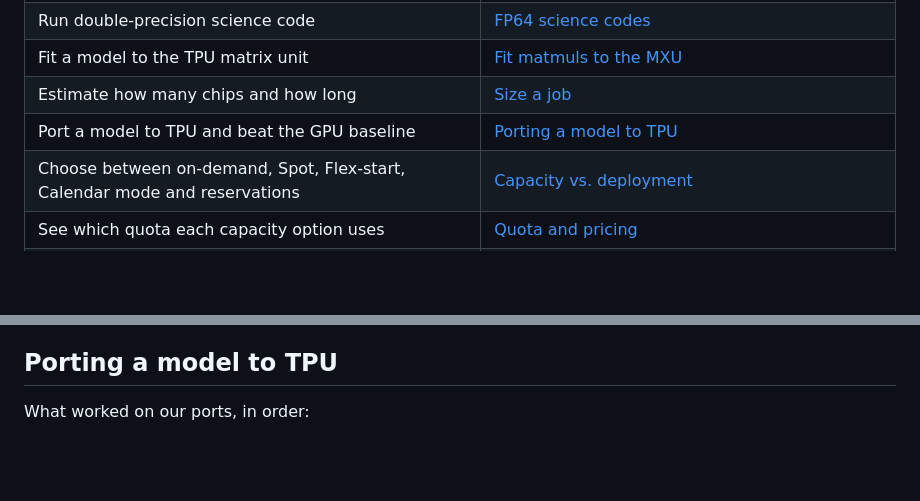
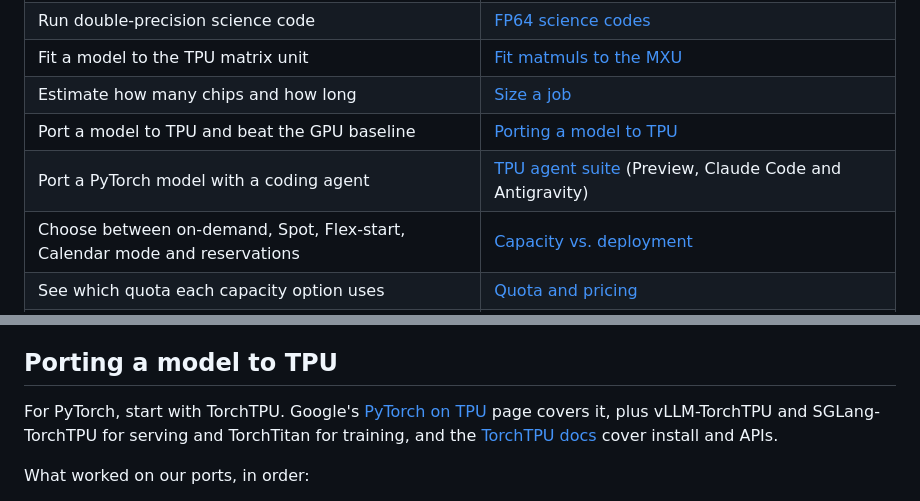
Before and after one commit to WandLZhang/GPS-AI-Infra-Onboarding-Workshop, a Markdown page: README.md, 2 parts joined by grey strips. Rendered like a GitHub page; blank space fills up the shorter version.

Commit message:
Point PyTorch users to TorchTPU and the TPU agent suite
TorchTPU and the TPU agent suite went public for PyTorch Conference. The
porting section now starts with Google's PyTorch on TPU page and the
TorchTPU docs, and "Where to look" links the TPU agent suite.

```diff
--- a/README.md
+++ b/README.md
@@ -44,6 +44,7 @@ You'll need these tools:
 | Fit a model to the TPU matrix unit | [Fit matmuls to the MXU](./01-foundational-tools/accelerator-guide/README.md#tpu-fit-matmuls-to-the-mxu) |
 | Estimate how many chips and how long | [Size a job](./01-foundational-tools/accelerator-guide/README.md#size-a-job-before-you-ask-for-chips) |
 | Port a model to TPU and beat the GPU baseline | [Porting a model to TPU](#porting-a-model-to-tpu) |
+| Port a PyTorch model with a coding agent | [TPU agent suite](https://github.com/google-pytorch/tpu-agent-suite) (Preview, Claude Code and Antigravity) |
 | Choose between on-demand, Spot, Flex-start, Calendar mode and reservations | [Capacity vs. deployment](./03-deploying-workloads/README.md) |
 | See which quota each capacity option uses | [Quota and pricing](./03-deploying-workloads/dws/README.md#7-quota--pricing) |
 | See current prices by machine type | [Prices by machine type](./03-deploying-workloads/dws/README.md#prices-by-machine-type) |
@@ -71,6 +72,8 @@ Copy a working recipe before you write anything new:
 - [MaxText](https://maxtext.readthedocs.io/en/latest/): LLM training in JAX on TPUs and GPUs.
 
 ## Porting a model to TPU
+
+For PyTorch, start with TorchTPU. Google's [PyTorch on TPU](https://docs.cloud.google.com/tpu/docs/pytorch-on-tpu) page covers it, plus vLLM-TorchTPU and SGLang-TorchTPU for serving and TorchTitan for training, and the [TorchTPU docs](https://torchtpu.readthedocs.io/en/latest/) cover install and APIs.
 
 What worked on our ports, in order:
 
```
